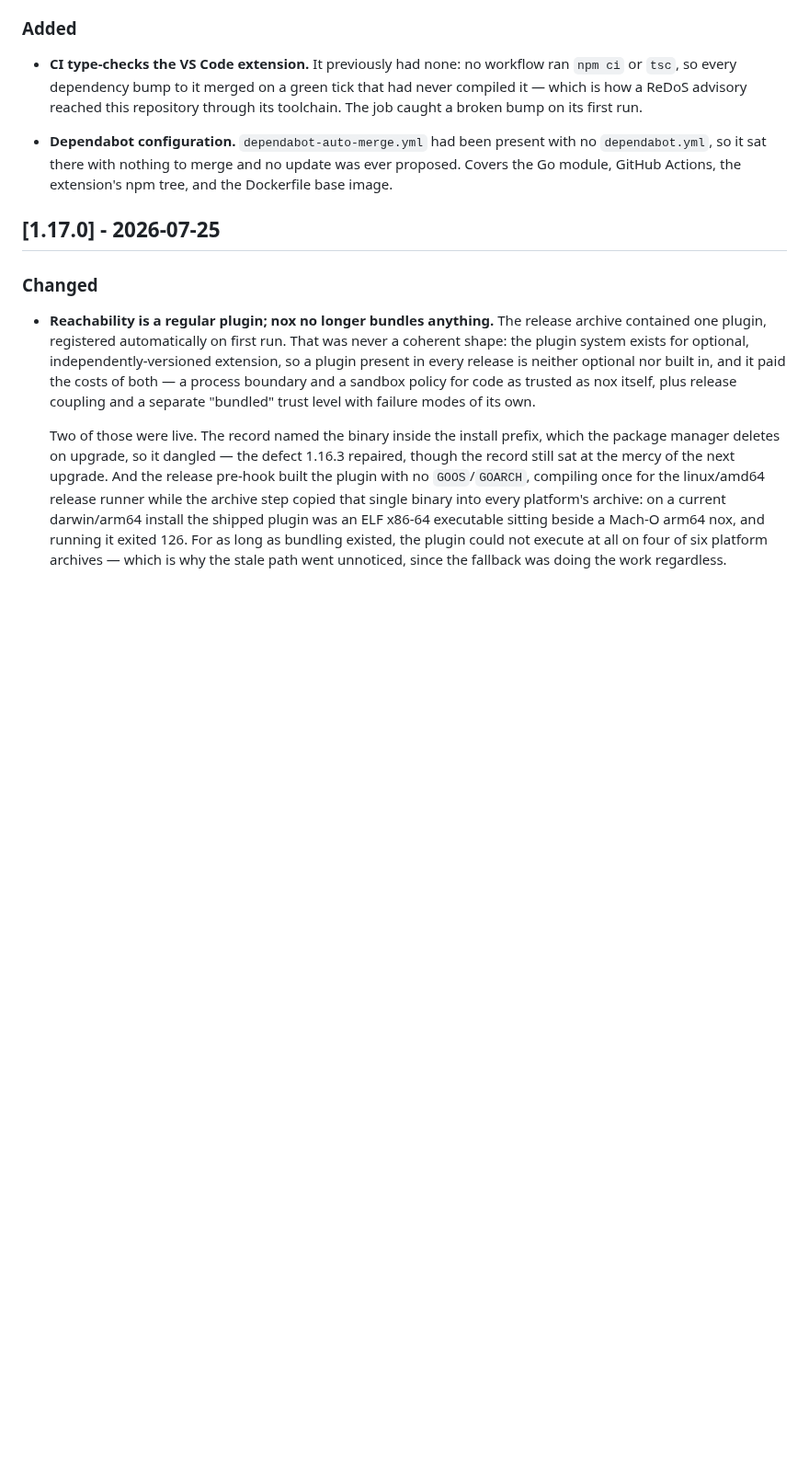
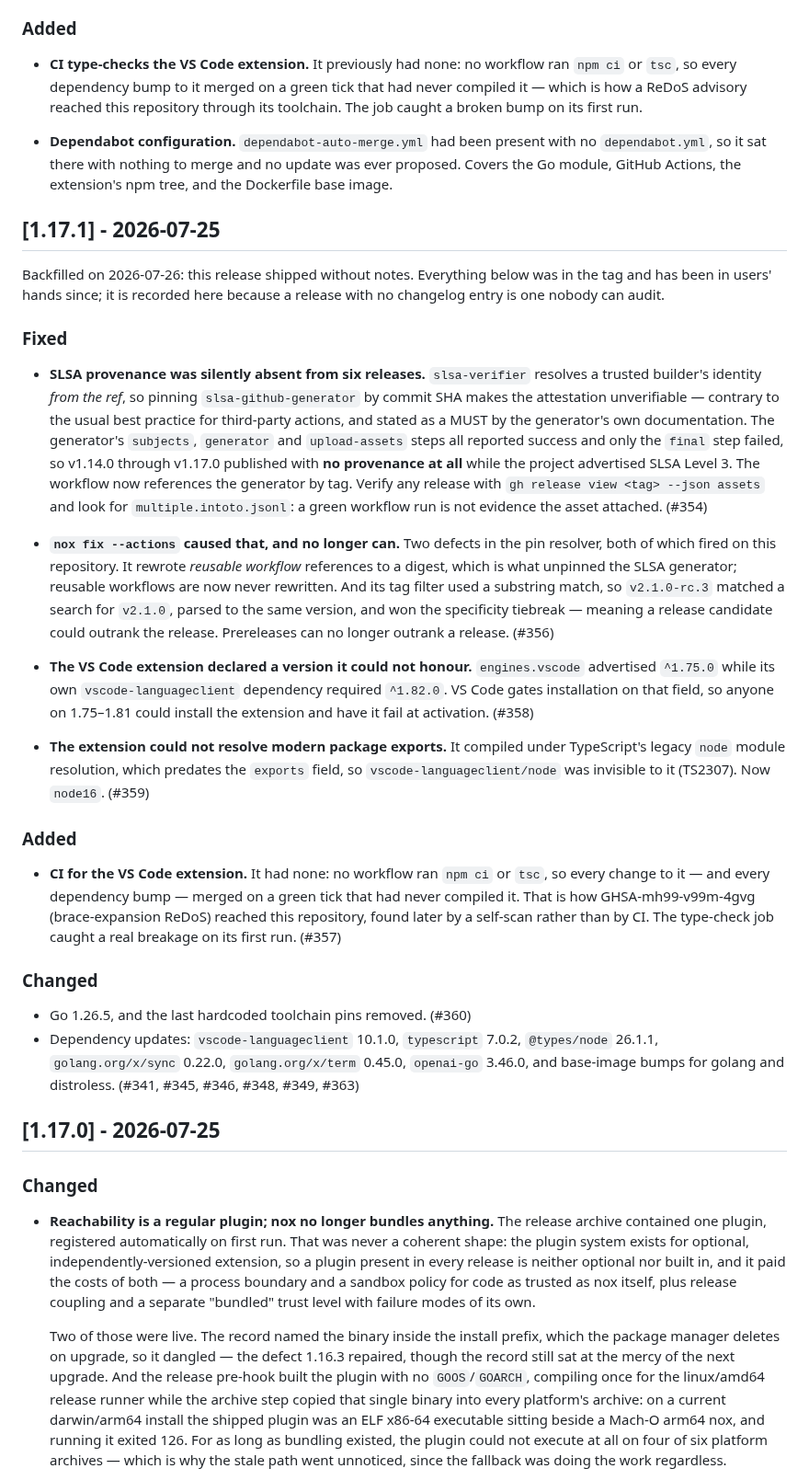
Before and after one commit to Nox-HQ/nox, a Markdown page: CHANGELOG.md, the part around the change. Shown at 92% size. Drawn GitHub-style; blank space fills up the shorter version.

Commit message:
docs(changelog): backfill 1.17.1, which shipped with no notes (#388)
**v1.17.1 was tagged and released on 2026-07-25 with no section in
`CHANGELOG.md`.** Seven substantive PRs have been in users' hands since,
with no release notes anywhere.

Found by the workflow added in Nox-HQ/nox-hq.dev#26, which warns when a
released tag has no matching changelog entry — its first run caught a
real gap.

## It wasn't a dependency-only release

That's what the tag looks like from a distance. It actually carried:

- **#354** — the SLSA generator must be tag-referenced, not SHA-pinned.
This is the fix that ended the outage where **v1.14.0 → v1.17.0
published with no provenance at all** while the project advertised SLSA
Level 3.
- **#356** — `nox fix --actions` no longer rewrites reusable workflows
to a digest (which is what unpinned the generator) and can no longer let
a release candidate outrank a release.
- **#357** — the first CI the VS Code extension ever had. It previously
had none, which is how GHSA-mh99-v99m-4gvg reached the repo.
- **#358** — `engines.vscode` advertised `^1.75.0` while its dependency
required `^1.82.0`, so users on 1.75–1.81 could install an extension
that failed at activation.
- **#359** — legacy `node` module resolution couldn't see
`vscode-languageclient/node` (TS2307).

Every one of those is the kind of thing someone auditing a security tool
would want to find in release notes.

## How it was written

From the commits and their bodies, not reconstructed from memory. The
entry opens by stating it was backfilled, rather than pretending it was
written at the time.

Verified the site's `sync-changelog.mjs` now generates a `1.17.1` page —
38 releases instead of 37 — so this closes the gap on the website too.

A release nobody can audit is the same shape as a green run that checked
nothing: the artifact exists, the record doesn't.

https://claude.ai/code/session_015gJyQQVf63eTLrzRnsVySj

```diff
--- a/CHANGELOG.md
+++ b/CHANGELOG.md
@@ -365,6 +365,63 @@ six blocked a repository outright.
   with no `dependabot.yml`, so it sat there with nothing to merge and no update
   was ever proposed. Covers the Go module, GitHub Actions, the extension's npm
   tree, and the Dockerfile base image.
+
+## [1.17.1] - 2026-07-25
+
+Backfilled on 2026-07-26: this release shipped without notes. Everything below
+was in the tag and has been in users' hands since; it is recorded here because a
+release with no changelog entry is one nobody can audit.
+
+### Fixed
+
+- **SLSA provenance was silently absent from six releases.** `slsa-verifier`
+  resolves a trusted builder's identity *from the ref*, so pinning
+  `slsa-github-generator` by commit SHA makes the attestation unverifiable —
+  contrary to the usual best practice for third-party actions, and stated as a
+  MUST by the generator's own documentation. The generator's `subjects`,
+  `generator` and `upload-assets` steps all reported success and only the
+  `final` step failed, so v1.14.0 through v1.17.0 published with **no
+  provenance at all** while the project advertised SLSA Level 3. The workflow
+  now references the generator by tag. Verify any release with
+  `gh release view <tag> --json assets` and look for `multiple.intoto.jsonl`: a
+  green workflow run is not evidence the asset attached. (#354)
+
+- **`nox fix --actions` caused that, and no longer can.** Two defects in the
+  pin resolver, both of which fired on this repository. It rewrote *reusable
+  workflow* references to a digest, which is what unpinned the SLSA generator;
+  reusable workflows are now never rewritten. And its tag filter used a
+  substring match, so `v2.1.0-rc.3` matched a search for `v2.1.0`, parsed to
+  the same version, and won the specificity tiebreak — meaning a release
+  candidate could outrank the release. Prereleases can no longer outrank a
+  release. (#356)
+
+- **The VS Code extension declared a version it could not honour.**
+  `engines.vscode` advertised `^1.75.0` while its own `vscode-languageclient`
+  dependency required `^1.82.0`. VS Code gates installation on that field, so
+  anyone on 1.75–1.81 could install the extension and have it fail at
+  activation. (#358)
+
+- **The extension could not resolve modern package exports.** It compiled under
+  TypeScript's legacy `node` module resolution, which predates the `exports`
+  field, so `vscode-languageclient/node` was invisible to it (TS2307). Now
+  `node16`. (#359)
+
+### Added
+
+- **CI for the VS Code extension.** It had none: no workflow ran `npm ci` or
+  `tsc`, so every change to it — and every dependency bump — merged on a green
+  tick that had never compiled it. That is how GHSA-mh99-v99m-4gvg
+  (brace-expansion ReDoS) reached this repository, found later by a self-scan
+  rather than by CI. The type-check job caught a real breakage on its first
+  run. (#357)
+
+### Changed
+
+- Go 1.26.5, and the last hardcoded toolchain pins removed. (#360)
+- Dependency updates: `vscode-languageclient` 10.1.0, `typescript` 7.0.2,
+  `@types/node` 26.1.1, `golang.org/x/sync` 0.22.0, `golang.org/x/term` 0.45.0,
+  `openai-go` 3.46.0, and base-image bumps for golang and distroless.
+  (#341, #345, #346, #348, #349, #363)
 
 ## [1.17.0] - 2026-07-25
 
```
